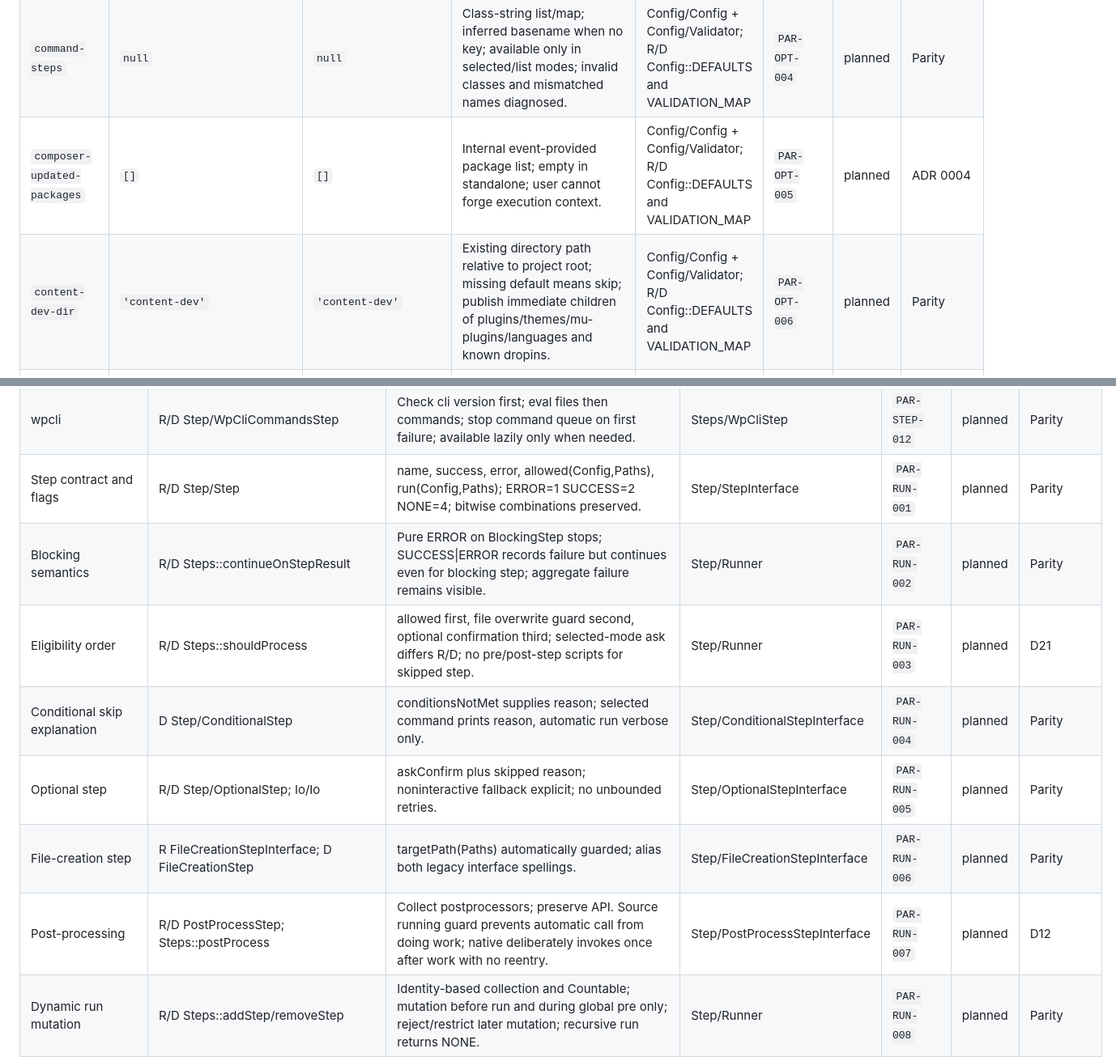
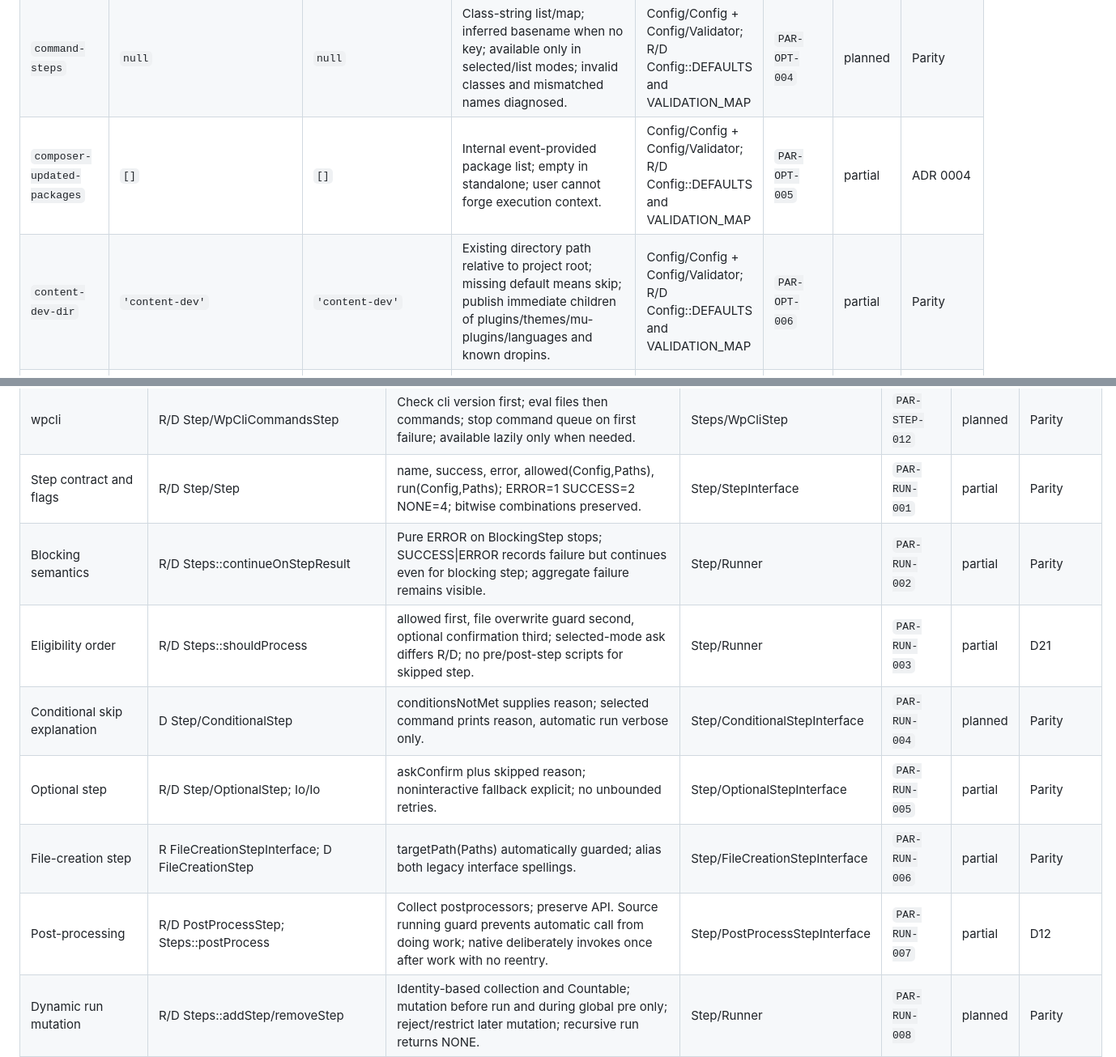
Before and after one commit to SymPress/runtime, a Markdown page: docs/parity.md, 2 parts joined by grey strips. Shown at 81% size. Drawn GitHub-style.

```diff
--- a/docs/parity.md
+++ b/docs/parity.md
@@ -49,8 +51,8 @@ Options from both Config::DEFAULTS arrays; internal context keys are deliberatel
 | `cache-env` | `true` | `true` | Boolean; controls runtime cache reading and shutdown dumping, independently from build-time dump. | Config/Config + Config/Validator; R/D Config::DEFAULTS and VALIDATION_MAP | `PAR-OPT-002` | planned | Parity |
 | `check-vcs-ignore` | `not present` | `true` | Boolean or ask; check supported VCS and generated/sensitive paths; default confirmation yes. | Config/Config + Config/Validator; R/D Config::DEFAULTS and VALIDATION_MAP | `PAR-OPT-003` | planned | D02 |
 | `command-steps` | `null` | `null` | Class-string list/map; inferred basename when no key; available only in selected/list modes; invalid classes and mismatched names diagnosed. | Config/Config + Config/Validator; R/D Config::DEFAULTS and VALIDATION_MAP | `PAR-OPT-004` | planned | Parity |
-| `composer-updated-packages` | `[]` | `[]` | Internal event-provided package list; empty in standalone; user cannot forge execution context. | Config/Config + Config/Validator; R/D Config::DEFAULTS and VALIDATION_MAP | `PAR-OPT-005` | planned | ADR 0004 |
-| `content-dev-dir` | `'content-dev'` | `'content-dev'` | Existing directory path relative to project root; missing default means skip; publish immediate children of plugins/themes/mu-plugins/languages and known dropins. | Config/Config + Config/Validator; R/D Config::DEFAULTS and VALIDATION_MAP | `PAR-OPT-006` | planned | Parity |
+| `composer-updated-packages` | `[]` | `[]` | Internal event-provided package list; empty in standalone; user cannot forge execution context. | Config/Config + Config/Validator; R/D Config::DEFAULTS and VALIDATION_MAP | `PAR-OPT-005` | partial | ADR 0004 |
+| `content-dev-dir` | `'content-dev'` | `'content-dev'` | Existing directory path relative to project root; missing default means skip; publish immediate children of plugins/themes/mu-plugins/languages and known dropins. | Config/Config + Config/Validator; R/D Config::DEFAULTS and VALIDATION_MAP | `PAR-OPT-006` | partial | Parity |
 | `content-dev-op` | `ContentDevStep::OP_SYMLINK` | `Filesystem::OP_AUTO` | auto/symlink/copy/none/ask plus boolean coercion; R true and default map to symlink, D true and default map to auto. | Config/Config + Config/Validator; R/D Config::DEFAULTS and VALIDATION_MAP | `PAR-OPT-007` | planned | D02 |
 | `create-vcs-ignore-file` | `not present` | `true` | Boolean or ask; create missing Git/HG ignore from overridable template; never replace existing user ignore implicitly. | Config/Config + Config/Validator; R/D Config::DEFAULTS and VALIDATION_MAP | `PAR-OPT-008` | planned | D02 |
 | `custom-steps` | `null` | `null` | Class-string list/map; named override of default step supported; autoload before instantiation. | Config/Config + Config/Validator; R/D Config::DEFAULTS and VALIDATION_MAP | `PAR-OPT-009` | planned | Parity |
@@ -121,13 +123,13 @@ Native default order is the twelve-step sequence in the work order. Actual upstr
 | vcsignorecheck | R/D Step/VcsIgnoreCheckStep (D only) | Git/HG/SVN detection; paths include env/core/content/vendor/config/index/CLI/env-bootstrap; generate missing Git/HG templates; inspect actual ignore status. | Steps/VcsIgnoreCheckStep | `PAR-STEP-010` | planned | D04, D18 |
 | wpcliconfig | R/D Step/WpCliConfigStep | Root wp-cli.yml path relative to root; D also exec sets WP_CONFIG_PATH; guard overwrite. | Steps/WpCliConfigStep | `PAR-STEP-011` | planned | Parity |
 | wpcli | R/D Step/WpCliCommandsStep | Check cli version first; eval files then commands; stop command queue on first failure; available lazily only when needed. | Steps/WpCliStep | `PAR-STEP-012` | planned | Parity |
-| Step contract and flags | R/D Step/Step | name, success, error, allowed(Config,Paths), run(Config,Paths); ERROR=1 SUCCESS=2 NONE=4; bitwise combinations preserved. | Step/StepInterface | `PAR-RUN-001` | planned | Parity |
-| Blocking semantics | R/D Steps::continueOnStepResult | Pure ERROR on BlockingStep stops; SUCCESS&#124;ERROR records failure but continues even for blocking step; aggregate failure remains visible. | Step/Runner | `PAR-RUN-002` | planned | Parity |
-| Eligibility order | R/D Steps::shouldProcess | allowed first, file overwrite guard second, optional confirmation third; selected-mode ask differs R/D; no pre/post-step scripts for skipped step. | Step/Runner | `PAR-RUN-003` | planned | D21 |
+| Step contract and flags | R/D Step/Step | name, success, error, allowed(Config,Paths), run(Config,Paths); ERROR=1 SUCCESS=2 NONE=4; bitwise combinations preserved. | Step/StepInterface | `PAR-RUN-001` | partial | Parity |
+| Blocking semantics | R/D Steps::continueOnStepResult | Pure ERROR on BlockingStep stops; SUCCESS&#124;ERROR records failure but continues even for blocking step; aggregate failure remains visible. | Step/Runner | `PAR-RUN-002` | partial | Parity |
+| Eligibility order | R/D Steps::shouldProcess | allowed first, file overwrite guard second, optional confirmation third; selected-mode ask differs R/D; no pre/post-step scripts for skipped step. | Step/Runner | `PAR-RUN-003` | partial | D21 |
 | Conditional skip explanation | D Step/ConditionalStep | conditionsNotMet supplies reason; selected command prints reason, automatic run verbose only. | Step/ConditionalStepInterface | `PAR-RUN-004` | planned | Parity |
-| Optional step | R/D Step/OptionalStep; Io/Io | askConfirm plus skipped reason; noninteractive fallback explicit; no unbounded retries. | Step/OptionalStepInterface | `PAR-RUN-005` | planned | Parity |
-| File-creation step | R FileCreationStepInterface; D FileCreationStep | targetPath(Paths) automatically guarded; alias both legacy interface spellings. | Step/FileCreationStepInterface | `PAR-RUN-006` | planned | Parity |
-| Post-processing | R/D PostProcessStep; Steps::postProcess | Collect postprocessors; preserve API. Source running guard prevents automatic call from doing work; native deliberately invokes once after work with no reentry. | Step/PostProcessStepInterface | `PAR-RUN-007` | planned | D12 |
+| Optional step | R/D Step/OptionalStep; Io/Io | askConfirm plus skipped reason; noninteractive fallback explicit; no unbounded retries. | Step/OptionalStepInterface | `PAR-RUN-005` | partial | Parity |
+| File-creation step | R FileCreationStepInterface; D FileCreationStep | targetPath(Paths) automatically guarded; alias both legacy interface spellings. | Step/FileCreationStepInterface | `PAR-RUN-006` | partial | Parity |
+| Post-processing | R/D PostProcessStep; Steps::postProcess | Collect postprocessors; preserve API. Source running guard prevents automatic call from doing work; native deliberately invokes once after work with no reentry. | Step/PostProcessStepInterface | `PAR-RUN-007` | partial | D12 |
 | Dynamic run mutation | R/D Steps::addStep/removeStep | Identity-based collection and Countable; mutation before run and during global pre only; reject/restrict later mutation; recursive run returns NONE. | Step/Runner | `PAR-RUN-008` | planned | Parity |
 | Null step | R/D Step/NullStep | Empty name ignored, no work and NONE result; preserve extension utility. | Step/NullStep | `PAR-RUN-009` | planned | Parity |
 | Typed MU package detection | R/D MuPluginList::pathsForPluginPackage | One root PHP file requires no header; multiple require nonempty Plugin Name within first 8192 bytes; no recursive PHP loading. | WordPress/MuPluginDiscovery | `PAR-MU-001` | planned | Parity |
```
Also changed, not shown: other parts of docs/parity.md (+246 -244 lines), docs/phase1-progress.md (+9 -2 lines).
